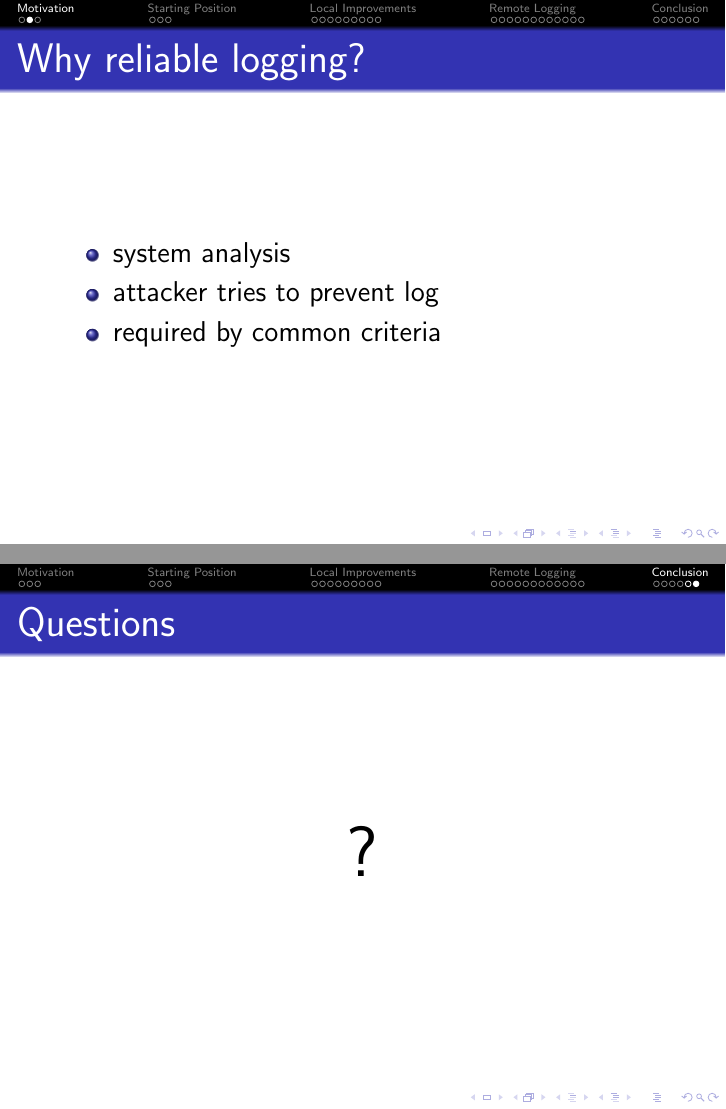
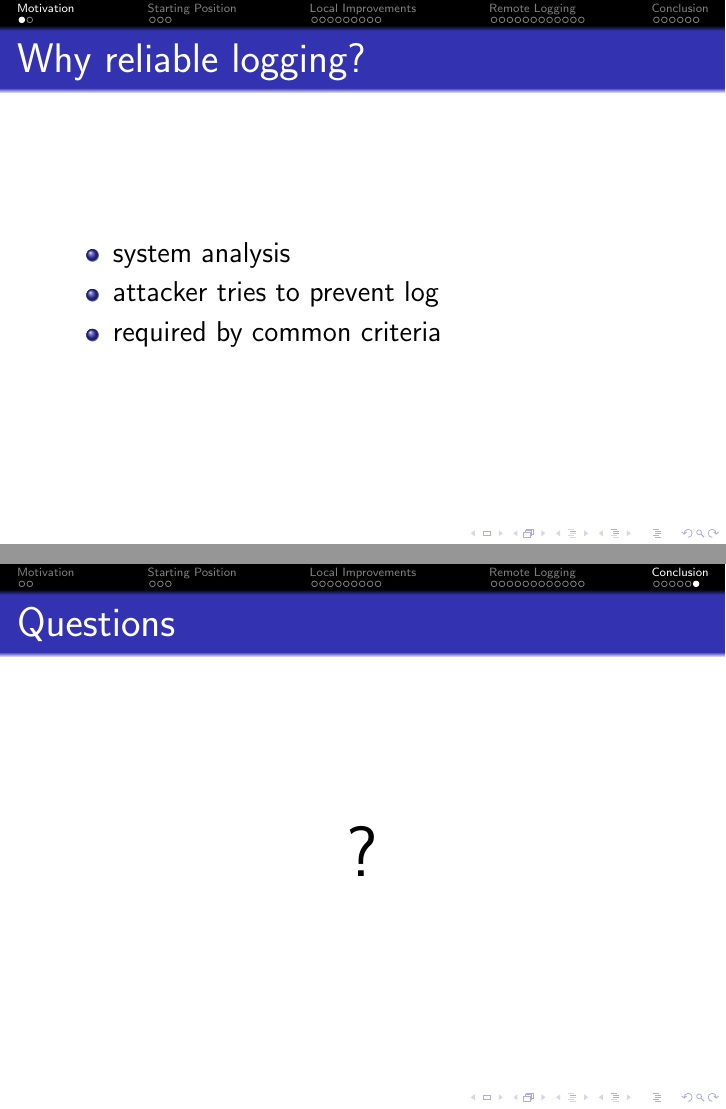
Before and after one commit to bluhm/talk-syslog, LaTeX slides (syslog-slides.tex): pages 3 and 34 of 34, joined at a grey line. Compiled offline with pdfLaTeX.

Commit message:
Fix sections.

```diff
--- a/syslog-slides.tex
+++ b/syslog-slides.tex
@@ -33,6 +31,8 @@
 \setcounter{tocdepth}{1}
 \tableofcontents
 \end{frame}
+
+\section{Motivation}
 
 \subsection{Why reliable logging?}
 \begin{frame}{Why reliable logging?}
@@ -474,6 +474,7 @@ Problems with \texttt{/dev/log} UNIX socket
 \end{itemize}
 \end{frame}
 
+\subsection{Questions}
 \begin{frame}{Questions}
 \begin{center}
 \begin{tikzpicture}
```
Also changed, not shown: syslog-slides.tex (2 more changed lines).
